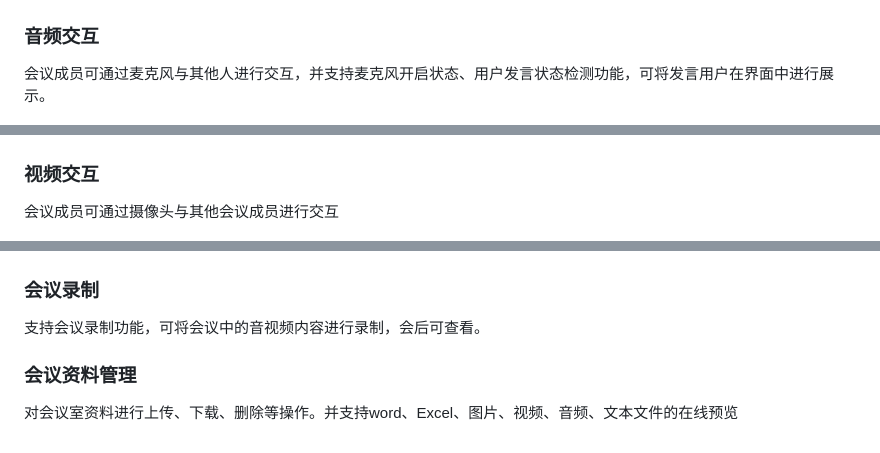
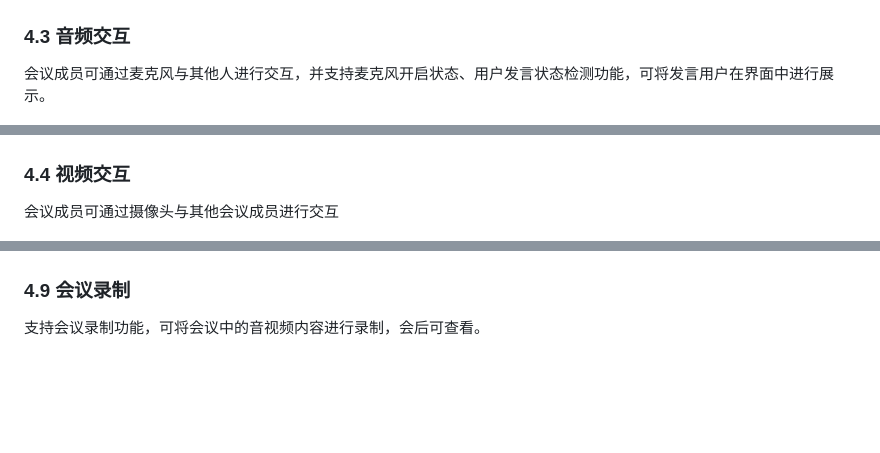
Before and after one commit to insmess/insmess-meeting, a Markdown page: README.md, 3 parts joined by grey strips. Drawn GitHub-style; blank space fills up the shorter version.

```diff
--- a/README.md
+++ b/README.md
@@ -65,13 +88,13 @@
 
 ![1718011204846](assets/20240610_173755.gif)
 
-### 音频交互
+### 4.3 音频交互
 
 会议成员可通过麦克风与其他人进行交互，并支持麦克风开启状态、用户发言状态检测功能，可将发言用户在界面中进行展示。
 
 ![1718011382690](assets/1718011382690.png)
 
-### 视频交互
+### 4.4 视频交互
 
 会议成员可通过摄像头与其他会议成员进行交互
 
@@ -101,10 +124,6 @@
 
 ![1718012421998](assets/1718012421998.png)
 
-### 会议录制
+### 4.9 会议录制
 
 支持会议录制功能，可将会议中的音视频内容进行录制，会后可查看。
-
-### 会议资料管理
-
-对会议室资料进行上传、下载、删除等操作。并支持word、Excel、图片、视频、音频、文本文件的在线预览
```
Also changed, not shown: other parts of README.md (+54 -31 lines).
